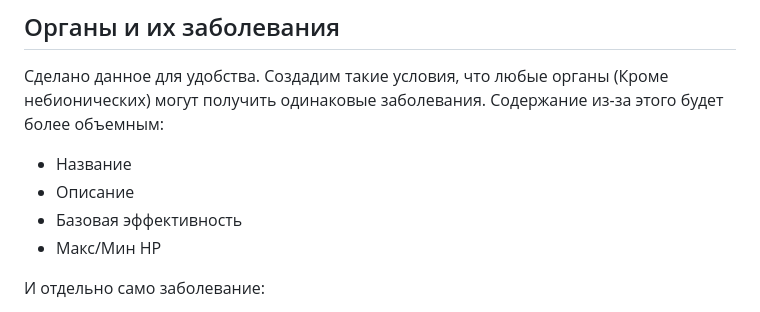
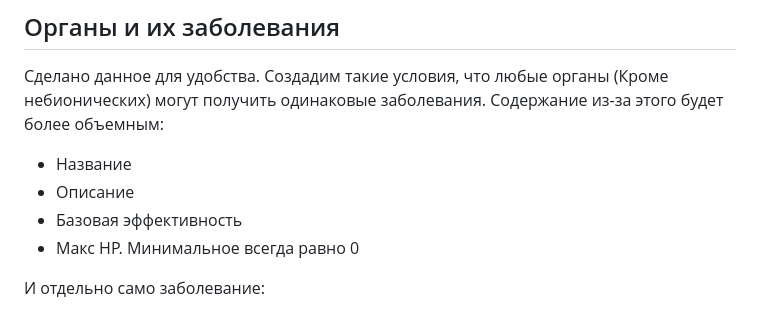
Before and after one commit to AngelsAndDemonsDM/DM-Bot-server, a Markdown page: Libriary_Of_Ruina - DB/Main.md, the part around the change. GitHub-like rendering.

Commit message:
Обновить Libriary_Of_Ruina - DB/Main.md

```diff
--- a/Libriary_Of_Ruina - DB/Main.md
+++ b/Libriary_Of_Ruina - DB/Main.md
@@ -16,7 +16,7 @@
 - Название
 - Описание
 - Базовая эффективность
-- Макс/Мин HP
+- Макс HP. Минимальное всегда равно 0
 
 И отдельно само заболевание:
 - Название
```
